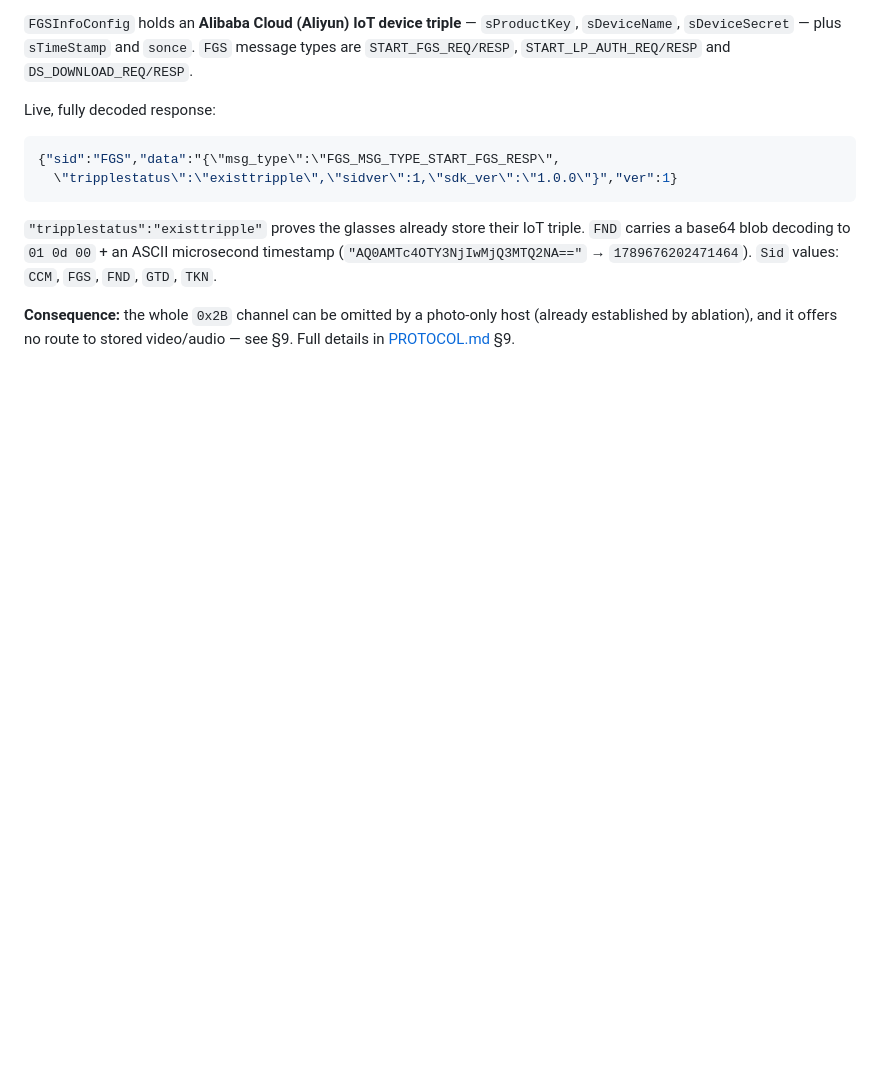
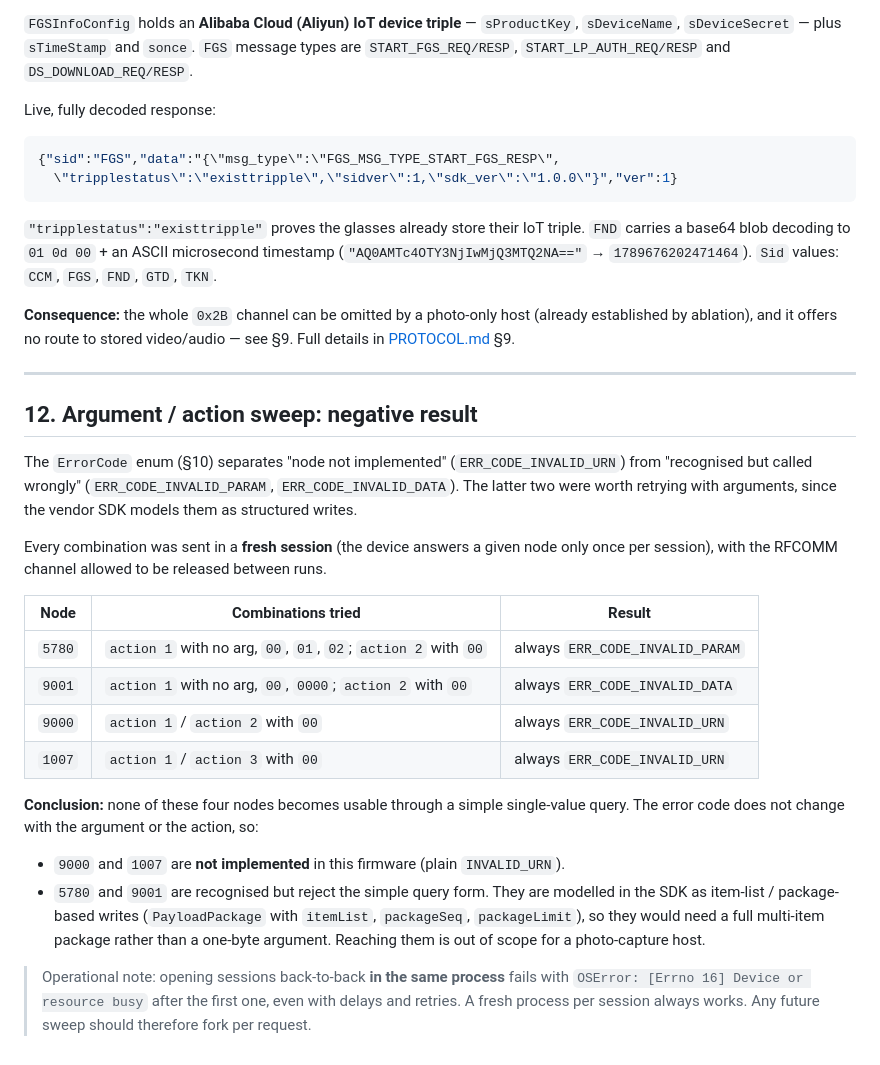
Before and after one commit to beneduzi/xk-one-pro-sdk, a Markdown page: docs/VALIDATION.md, the part around the change. Rendered like a GitHub page; blank space fills up the shorter version.

Commit message:
docs(validation): sweep de argumentos/ações nos nodes 5780/9001/9000/1007 (negativo)
O enum ErrorCode separa 'não implementado' (INVALID_URN) de 'reconhecido mas mal
chamado' (INVALID_PARAM / INVALID_DATA), então 5780 e 9001 valiam nova tentativa
com argumentos. Cada combo foi enviado em sessão nova (o device responde cada
node uma vez por sessão), com o canal RFCOMM liberado entre execuções.

Resultado: nenhuma combinação altera a resposta.
- 5780: act 1 (sem arg, 00, 01, 02) e act 2 (00) -> sempre INVALID_PARAM
- 9001: act 1 (sem arg, 00, 0000) e act 2 (00) -> sempre INVALID_DATA
- 9000: act 1/2 -> sempre INVALID_URN (não implementado)
- 1007: act 1/3 -> sempre INVALID_URN (não implementado)

Conclusão: 9000/1007 não existem neste firmware; 5780/9001 são reconhecidos mas
rejeitam a query simples de um valor — o SDK modela-os como escrita em lista de
itens (PayloadPackage com itemList/packageSeq/packageLimit), fora do escopo de
um host de captura de foto.

Nota operacional: sessões em sequência NO MESMO processo falham com
OSError EBUSY (Device or resource busy) a partir da segunda, mesmo com atraso e
retry; processo novo por sessão sempre funciona. Sweeps futuros devem forkar.

```diff
--- a/docs/VALIDATION.md
+++ b/docs/VALIDATION.md
@@ -408,3 +408,34 @@ base64 blob decoding to `01 0d 00` + an ASCII microsecond timestamp
 **Consequence:** the whole `0x2B` channel can be omitted by a photo-only host (already established
 by ablation), and it offers no route to stored video/audio — see §9. Full details in
 [PROTOCOL.md](PROTOCOL.md) §9.
+
+---
+
+## 12. Argument / action sweep: negative result
+
+The `ErrorCode` enum (§10) separates "node not implemented" (`ERR_CODE_INVALID_URN`) from
+"recognised but called wrongly" (`ERR_CODE_INVALID_PARAM`, `ERR_CODE_INVALID_DATA`). The latter two
+were worth retrying with arguments, since the vendor SDK models them as structured writes.
+
+Every combination was sent in a **fresh session** (the device answers a given node only once per
+session), with the RFCOMM channel allowed to be released between runs.
+
+| Node | Combinations tried | Result |
+|---|---|---|
+| `5780` | `action 1` with no arg, `00`, `01`, `02`; `action 2` with `00` | always `ERR_CODE_INVALID_PARAM` |
+| `9001` | `action 1` with no arg, `00`, `0000`; `action 2` with `00` | always `ERR_CODE_INVALID_DATA` |
+| `9000` | `action 1` / `action 2` with `00` | always `ERR_CODE_INVALID_URN` |
+| `1007` | `action 1` / `action 3` with `00` | always `ERR_CODE_INVALID_URN` |
+
+**Conclusion:** none of these four nodes becomes usable through a simple single-value query. The
+error code does not change with the argument or the action, so:
+
+* `9000` and `1007` are **not implemented** in this firmware (plain `INVALID_URN`).
+* `5780` and `9001` are recognised but reject the simple query form. They are modelled in the SDK
+  as item-list / package-based writes (`PayloadPackage` with `itemList`, `packageSeq`,
+  `packageLimit`), so they would need a full multi-item package rather than a one-byte argument.
+  Reaching them is out of scope for a photo-capture host.
+
+> Operational note: opening sessions back-to-back **in the same process** fails with
+> `OSError: [Errno 16] Device or resource busy` after the first one, even with delays and retries.
+> A fresh process per session always works. Any future sweep should therefore fork per request.
```
